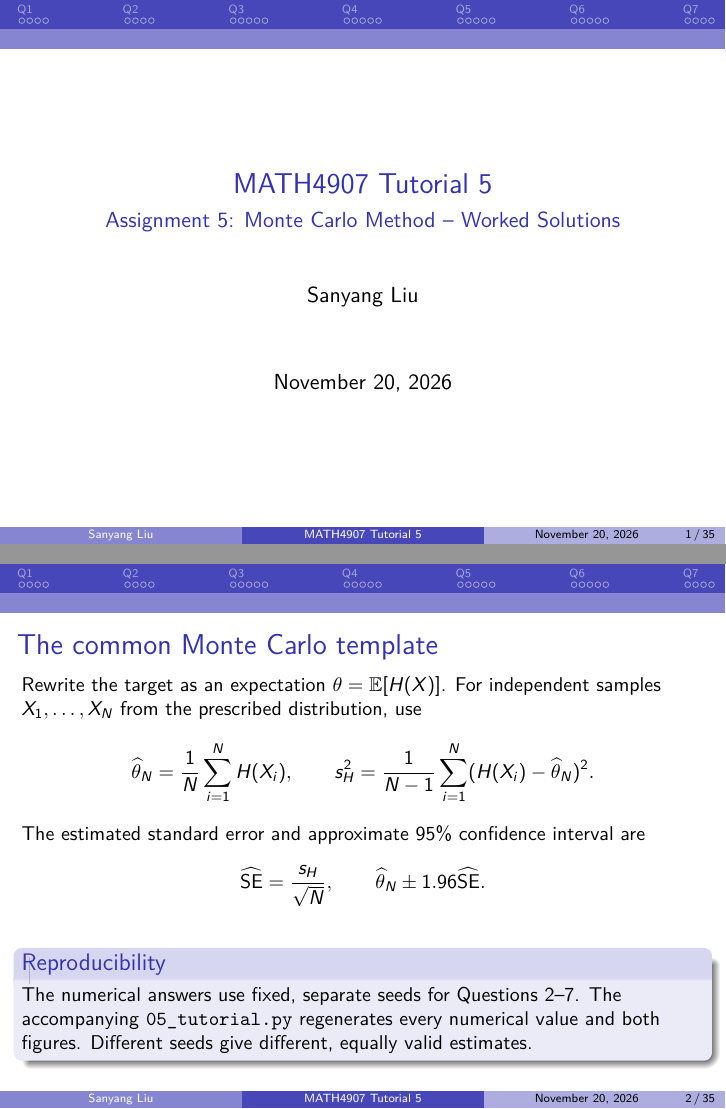
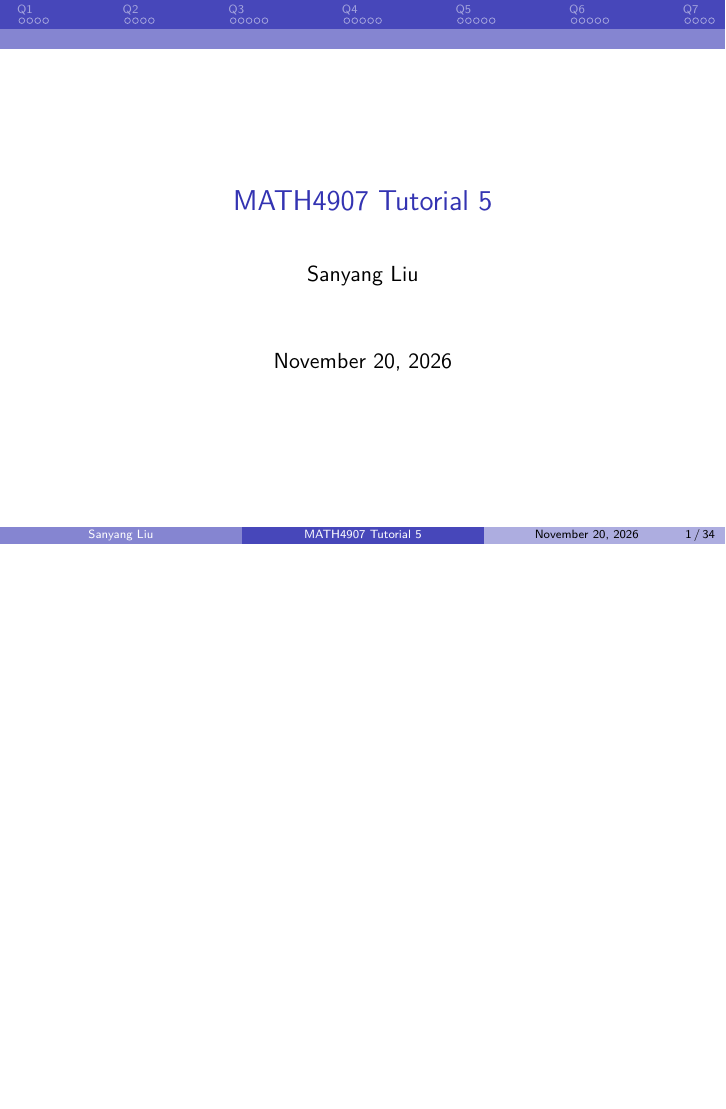
Before and after one commit to il1yasvie1/MATH4907, LaTeX slides (Chapter 5/05_tutorial.tex): pages 1 and 2 of 35 before the commit and page 1 of 34 after it, the two joined at a grey line, the shorter picture padded with empty space. Compiled offline with pdfLaTeX.

Commit message:
changes from overleaf: update on Tutorial 5

```diff
--- a/Chapter 5/05_tutorial.tex
+++ b/Chapter 5/05_tutorial.tex
@@ -23,33 +23,12 @@
 \graphicspath{{figures/}}
 \input{05_results.tex}
 \title[MATH4907 Tutorial 5]{MATH4907 Tutorial 5}
-\subtitle{Assignment 5: Monte Carlo Method -- Worked Solutions}
 \author{Sanyang Liu}
 \date{November 20, 2026}
 \AtBeginSection[]{\begin{frame}{Roadmap}\tableofcontents[currentsection,hideallsubsections]\end{frame}}
 
 \begin{document}
 \maketitle
-
-\begin{frame}{The common Monte Carlo template}
-\small
-Rewrite the target as an expectation $\theta=\E[H(X)]$. For independent samples
-$X_1,\ldots,X_N$ from the prescribed distribution, use
-\[
-\widehat\theta_N=\frac1N\sum_{i=1}^N H(X_i),\qquad
-s_H^2=\frac1{N-1}\sum_{i=1}^N(H(X_i)-\widehat\theta_N)^2.
-\]
-The estimated standard error and approximate 95\% confidence interval are
-\[
-\widehat{\SE}=\frac{s_H}{\sqrt N},\qquad
-\widehat\theta_N\pm1.96\widehat{\SE}.
-\]
-\begin{block}{Reproducibility}
-The numerical answers use fixed, separate seeds for Questions 2--7.
-The accompanying \texttt{05\_tutorial.py} regenerates every numerical value
-and both figures. Different seeds give different, equally valid estimates.
-\end{block}
-\end{frame}
 
 \section[Q1]{Q1: Pseudorandom numbers}
 
```
Also changed, not shown: Chapter 5/05_tutorial.tex (3 more changed lines).
